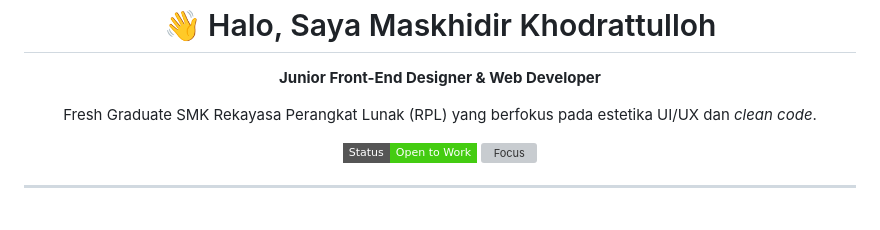
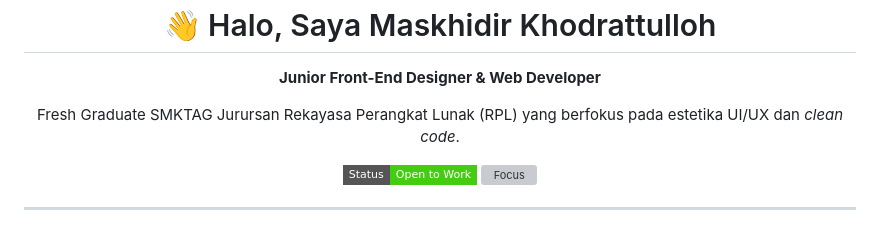
Before and after one commit to Khidir032709/Maskhidir-K, a Markdown page: README.md, the part around the change. Rendered like a GitHub page; badges without logos; grey boxes are pictures that could not be loaded.

```diff
--- a/README.md
+++ b/README.md
@@ -1,7 +1,7 @@
 <div align="center">
   <h1>👋 Halo, Saya Maskhidir Khodrattulloh</h1>
   <p><b>Junior Front-End Designer & Web Developer</b></p>
-  <p>Fresh Graduate SMK Rekayasa Perangkat Lunak (RPL) yang berfokus pada estetika UI/UX dan <i>clean code</i>.</p>
+  <p>Fresh Graduate SMKTAG Jurursan Rekayasa Perangkat Lunak (RPL) yang berfokus pada estetika UI/UX dan <i>clean code</i>.</p>
 
   <!-- Status Badge -->
   <p>
```
